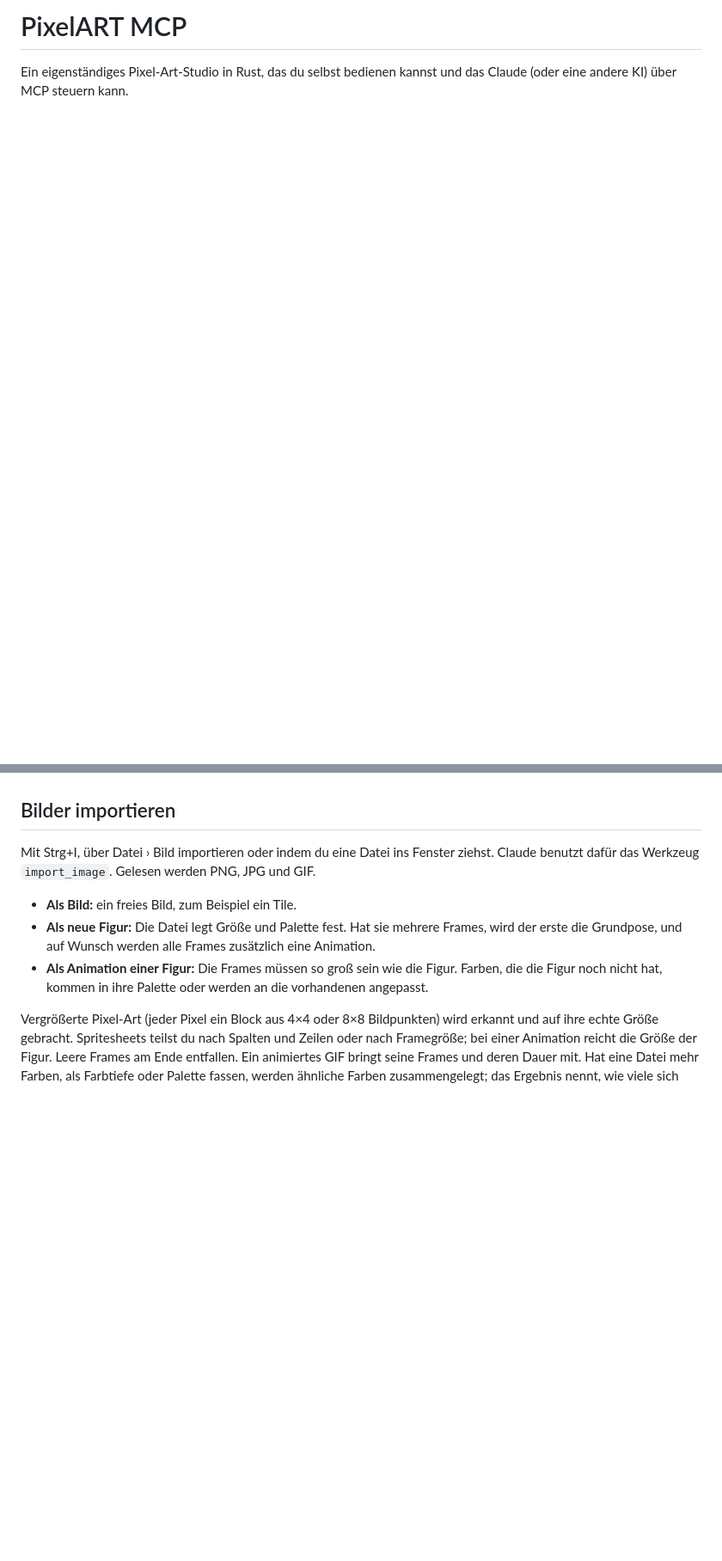
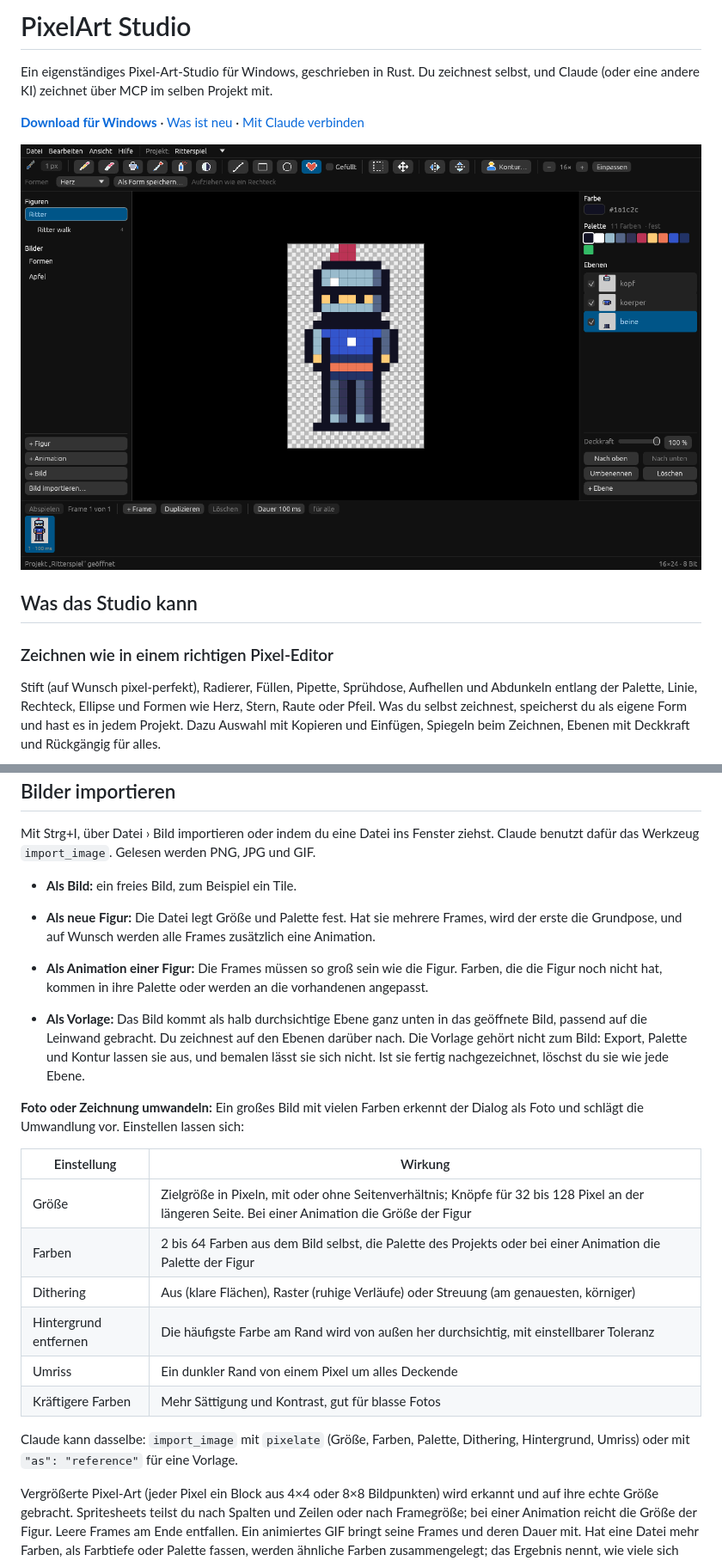
Before and after one commit to Seralex666/PixelART_MCP, a Markdown page: README.md, 2 parts joined by grey strips. Shown at 86% size. Drawn GitHub-style; pictures changed too: docs/images/editor.png (added); blank space fills up the shorter version.

```diff
--- a/README.md
+++ b/README.md
@@ -1,4 +1,19 @@
-# PixelART MCP
+# PixelArt Studio
 
-Ein eigenständiges Pixel-Art-Studio in Rust, das du selbst bedienen kannst und das
-Claude (oder eine andere KI) über MCP steuern kann.
+Ein eigenständiges Pixel-Art-Studio für Windows, geschrieben in Rust. Du zeichnest selbst, und
+Claude (oder eine andere KI) zeichnet über MCP im selben Projekt mit.
+
+**[Download für Windows](https://github.com/Seralex666/PixelART_MCP/releases/latest)** ·
+[Was ist neu](CHANGELOG.md) · [Mit Claude verbinden](docs/MCP-EINRICHTUNG.md)
+
+![Der Editor mit einer Figur, ihren Ebenen und der Palette](docs/images/editor.png)
+
+## Was das Studio kann
+
+### Zeichnen wie in einem richtigen Pixel-Editor
+
+Stift (auf Wunsch pixel-perfekt), Radierer, Füllen, Pipette, Sprühdose, Aufhellen und Abdunkeln entlang
+der Palette, Linie, Rechteck, Ellipse und Formen wie Herz, Stern, Raute oder Pfeil. Was du selbst zeichnest,
+speicherst du als eigene Form und hast es in jedem Projekt. Dazu Auswahl mit Kopieren und Einfügen,
+Spiegeln beim Zeichnen, Ebenen mit Deckkraft und Rückgängig für alles.
+
@@ -152,6 +201,26 @@ dafür das Werkzeug `import_image`. Gelesen werden PNG, JPG und GIF.
 - **Als Animation einer Figur:** Die Frames müssen so groß sein wie die Figur. Farben, die die Figur noch
   nicht hat, kommen in ihre Palette oder werden an die vorhandenen angepasst.
 
+- **Als Vorlage:** Das Bild kommt als halb durchsichtige Ebene ganz unten in das geöffnete Bild, passend
+  auf die Leinwand gebracht. Du zeichnest auf den Ebenen darüber nach. Die Vorlage gehört nicht zum Bild:
+  Export, Palette und Kontur lassen sie aus, und bemalen lässt sie sich nicht. Ist sie fertig nachgezeichnet,
+  löschst du sie wie jede Ebene.
+
+**Foto oder Zeichnung umwandeln:** Ein großes Bild mit vielen Farben erkennt der Dialog als Foto und schlägt
+die Umwandlung vor. Einstellen lassen sich:
+
+| Einstellung | Wirkung |
+|---|---|
+| Größe | Zielgröße in Pixeln, mit oder ohne Seitenverhältnis; Knöpfe für 32 bis 128 Pixel an der längeren Seite. Bei einer Animation die Größe der Figur |
+| Farben | 2 bis 64 Farben aus dem Bild selbst, die Palette des Projekts oder bei einer Animation die Palette der Figur |
+| Dithering | Aus (klare Flächen), Raster (ruhige Verläufe) oder Streuung (am genauesten, körniger) |
+| Hintergrund entfernen | Die häufigste Farbe am Rand wird von außen her durchsichtig, mit einstellbarer Toleranz |
+| Umriss | Ein dunkler Rand von einem Pixel um alles Deckende |
+| Kräftigere Farben | Mehr Sättigung und Kontrast, gut für blasse Fotos |
+
+Claude kann dasselbe: `import_image` mit `pixelate` (Größe, Farben, Palette, Dithering, Hintergrund, Umriss)
+oder mit `"as": "reference"` für eine Vorlage.
+
 Vergrößerte Pixel-Art (jeder Pixel ein Block aus 4×4 oder 8×8 Bildpunkten) wird erkannt und auf ihre
 echte Größe gebracht. Spritesheets teilst du nach Spalten und Zeilen oder nach Framegröße; bei einer
 Animation reicht die Größe der Figur. Leere Frames am Ende entfallen. Ein animiertes GIF bringt seine
```
Also changed, not shown: other parts of README.md (+36 -2 lines), CHANGELOG.md (added, +34 -0 lines), docs/MCP-EINRICHTUNG.md (+1 -1 lines), docs/releases/v1.0.0-beta.md (added, +28 -0 lines), docs/images/animation.png (added), docs/images/apfel.png (added), docs/images/formen.png (added), docs/images/kontur.png (added), docs/images/umwandeln.png (added), 9 other files.
